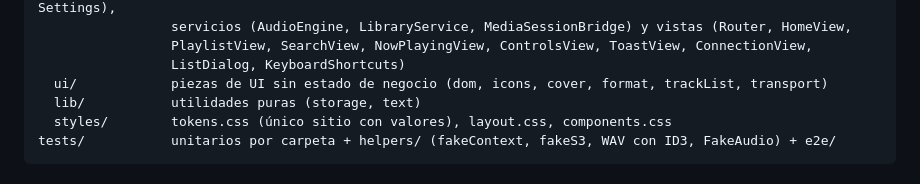
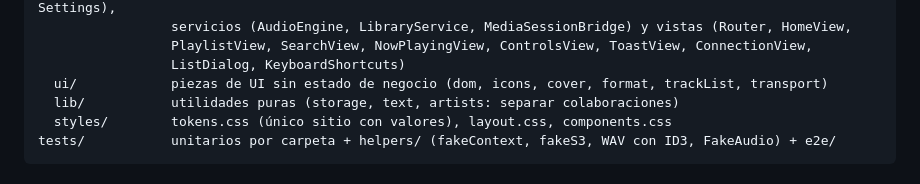
Before and after one commit to marmol89/pulse, a Markdown page: CLAUDE.md, the part around the change. Drawn GitHub-style.

Commit message:
docs: lib/artists.js en la estructura
Co-Authored-By: Claude Opus 5.5 <noreply@anthropic.com>

````diff
--- a/CLAUDE.md
+++ b/CLAUDE.md
@@ -61,7 +61,7 @@ src/renderer/
                  PlaylistView, SearchView, NowPlayingView, ControlsView, ToastView, ConnectionView,
                  ListDialog, KeyboardShortcuts)
   ui/            piezas de UI sin estado de negocio (dom, icons, cover, format, trackList, transport)
-  lib/           utilidades puras (storage, text)
+  lib/           utilidades puras (storage, text, artists: separar colaboraciones)
   styles/        tokens.css (único sitio con valores), layout.css, components.css
 tests/           unitarios por carpeta + helpers/ (fakeContext, fakeS3, WAV con ID3, FakeAudio) + e2e/
 ```
````
